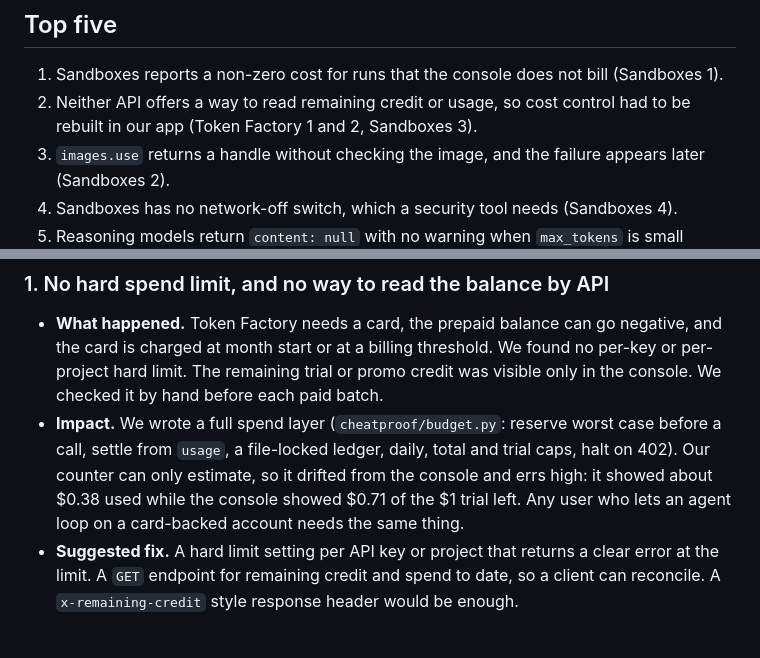
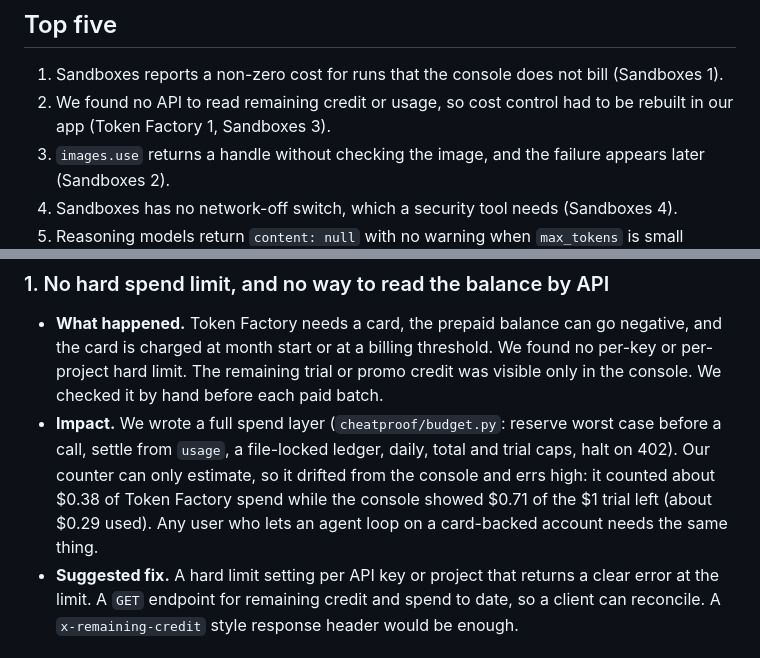
Before and after one commit to manishwvn/cheatproof, a Markdown page: docs/feedback.md, 2 parts joined by grey strips. Drawn GitHub-style.

```diff
--- a/docs/feedback.md
+++ b/docs/feedback.md
@@ -9,8 +9,8 @@ says so.
 ## Top five
 
 1. Sandboxes reports a non-zero cost for runs that the console does not bill (Sandboxes 1).
-2. Neither API offers a way to read remaining credit or usage, so cost control had to be rebuilt in our app
-   (Token Factory 1 and 2, Sandboxes 3).
+2. We found no API to read remaining credit or usage, so cost control had to be rebuilt in our app
+   (Token Factory 1, Sandboxes 3).
 3. `images.use` returns a handle without checking the image, and the failure appears later (Sandboxes 2).
 4. Sandboxes has no network-off switch, which a security tool needs (Sandboxes 4).
 5. Reasoning models return `content: null` with no warning when `max_tokens` is small (NVIDIA models 1).
@@ -23,8 +23,8 @@ says so.
   was visible only in the console. We checked it by hand before each paid batch.
 - **Impact.** We wrote a full spend layer (`cheatproof/budget.py`: reserve worst case before a call, settle from
   `usage`, a file-locked ledger, daily, total and trial caps, halt on 402). Our counter can only estimate, so it
-  drifted from the console and errs high: it showed about $0.38 used while the console showed $0.71 of the $1 trial
-  left. Any user who lets an agent loop on a card-backed account needs the same thing.
+  drifted from the console and errs high: it counted about $0.38 of Token Factory spend while the console showed $0.71
+  of the $1 trial left (about $0.29 used). Any user who lets an agent loop on a card-backed account needs the same thing.
 - **Suggested fix.** A hard limit setting per API key or project that returns a clear error at the limit. A
   `GET` endpoint for remaining credit and spend to date, so a client can reconcile. A `x-remaining-credit` style
   response header would be enough.
```
Also changed, not shown: other parts of docs/feedback.md (+11 -10 lines), README.md (+6 -3 lines).
